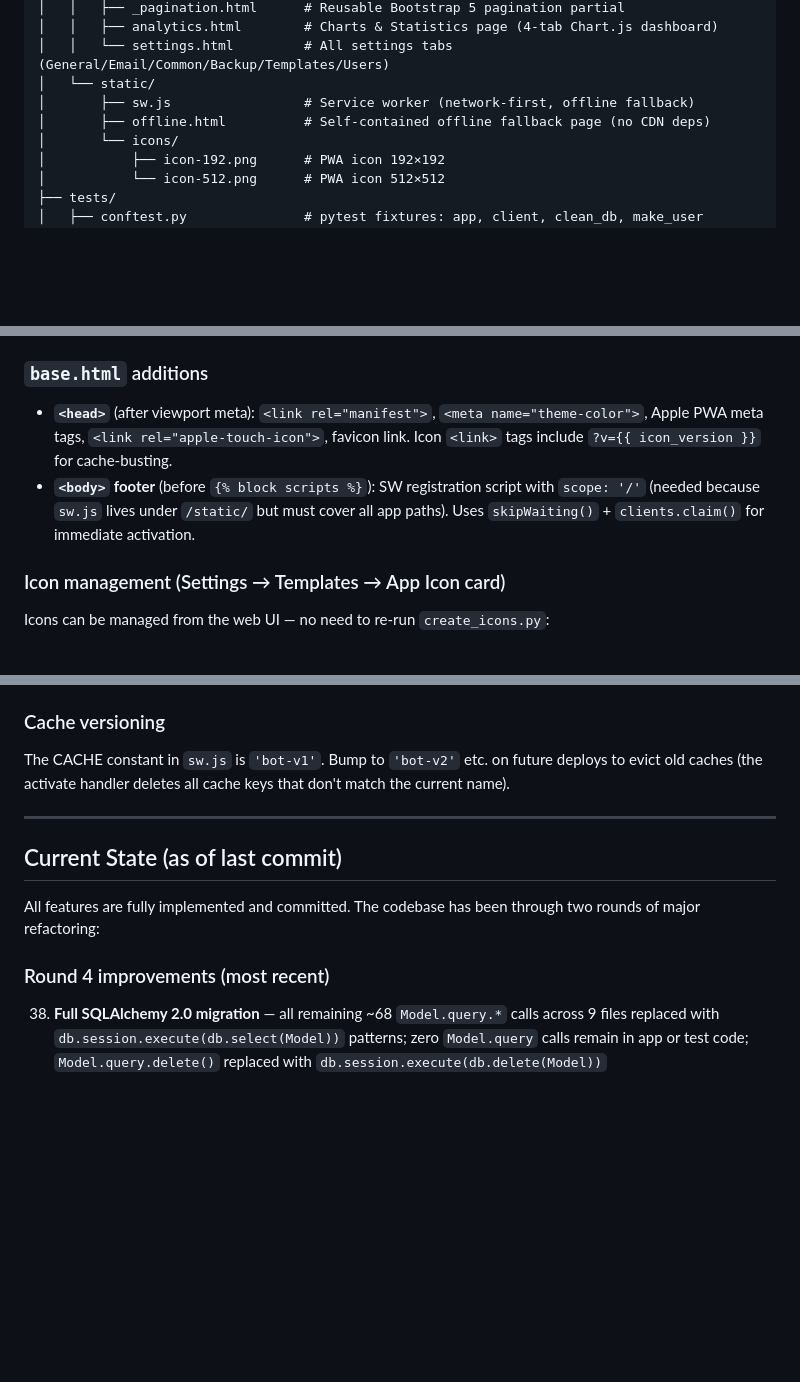
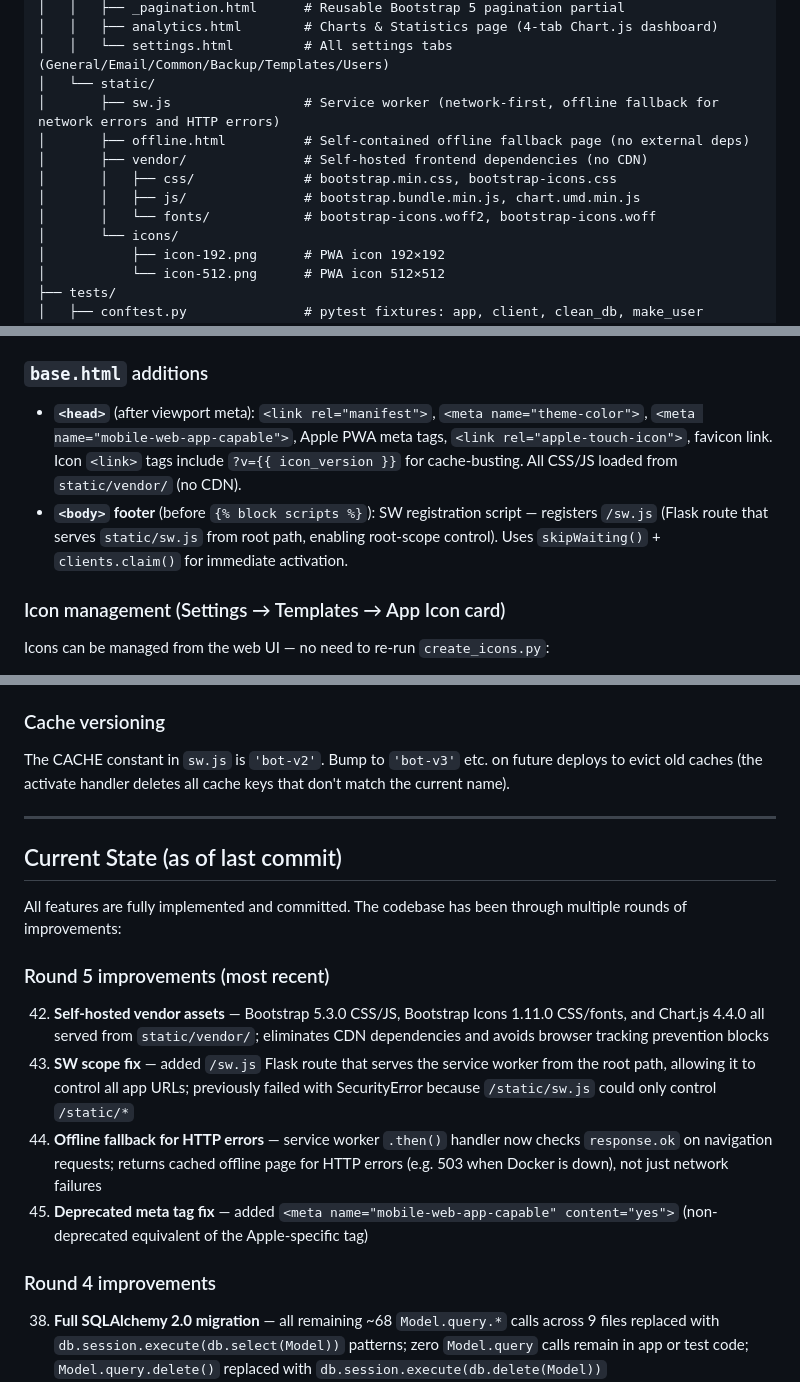
Before and after one commit to phoen-ix/bank-of-tina, a Markdown page: HANDOVER.md, 3 parts joined by grey strips. GitHub-like rendering; blank space fills up the shorter version.

```diff
--- a/HANDOVER.md
+++ b/HANDOVER.md
@@ -72,8 +72,12 @@ bank-of-tina/
 │   │   ├── analytics.html        # Charts & Statistics page (4-tab Chart.js dashboard)
 │   │   └── settings.html         # All settings tabs (General/Email/Common/Backup/Templates/Users)
 │   └── static/
-│       ├── sw.js                 # Service worker (network-first, offline fallback)
-│       ├── offline.html          # Self-contained offline fallback page (no CDN deps)
+│       ├── sw.js                 # Service worker (network-first, offline fallback for network errors and HTTP errors)
+│       ├── offline.html          # Self-contained offline fallback page (no external deps)
+│       ├── vendor/               # Self-hosted frontend dependencies (no CDN)
+│       │   ├── css/              # bootstrap.min.css, bootstrap-icons.css
+│       │   ├── js/               # bootstrap.bundle.min.js, chart.umd.min.js
+│       │   └── fonts/            # bootstrap-icons.woff2, bootstrap-icons.woff
 │       └── icons/
 │           ├── icon-192.png      # PWA icon 192×192
 │           └── icon-512.png      # PWA icon 512×512
@@ -474,8 +478,8 @@ The app is installable as a Progressive Web App on both Android and iOS with no
 Dynamic Flask route (`pwa_manifest()`). `theme_color` is fetched live via `get_tpl('color_navbar')` so it always reflects the user's configured navbar color. Icon URLs include a `?v=` cache-busting param from the `icon_version` setting. Uses `app.response_class(json.dumps(data), mimetype='application/manifest+json')` — same pattern as the analytics JSON endpoint.
 
 ### `base.html` additions
-- **`<head>`** (after viewport meta): `<link rel="manifest">`, `<meta name="theme-color">`, Apple PWA meta tags, `<link rel="apple-touch-icon">`, favicon link. Icon `<link>` tags include `?v={{ icon_version }}` for cache-busting.
-- **`<body>` footer** (before `{% block scripts %}`): SW registration script with `scope: '/'` (needed because `sw.js` lives under `/static/` but must cover all app paths). Uses `skipWaiting()` + `clients.claim()` for immediate activation.
+- **`<head>`** (after viewport meta): `<link rel="manifest">`, `<meta name="theme-color">`, `<meta name="mobile-web-app-capable">`, Apple PWA meta tags, `<link rel="apple-touch-icon">`, favicon link. Icon `<link>` tags include `?v={{ icon_version }}` for cache-busting. All CSS/JS loaded from `static/vendor/` (no CDN).
+- **`<body>` footer** (before `{% block scripts %}`): SW registration script — registers `/sw.js` (Flask route that serves `static/sw.js` from root path, enabling root-scope control). Uses `skipWaiting()` + `clients.claim()` for immediate activation.
 
 ### Icon management (Settings → Templates → App Icon card)
 Icons can be managed from the web UI — no need to re-run `create_icons.py`:
@@ -486,15 +490,21 @@ Icons can be managed from the web UI — no need to re-run `create_icons.py`:
 - Route: `POST /settings/icon` in `routes/settings.py` with `action` field (`generate`, `upload`, `reset`).
 
 ### Cache versioning
-The CACHE constant in `sw.js` is `'bot-v1'`. Bump to `'bot-v2'` etc. on future deploys to evict old caches (the activate handler deletes all cache keys that don't match the current name).
+The CACHE constant in `sw.js` is `'bot-v2'`. Bump to `'bot-v3'` etc. on future deploys to evict old caches (the activate handler deletes all cache keys that don't match the current name).
 
 ---
 
 ## Current State (as of last commit)
 
-All features are fully implemented and committed. The codebase has been through two rounds of major refactoring:
+All features are fully implemented and committed. The codebase has been through multiple rounds of improvements:
 
-### Round 4 improvements (most recent)
+### Round 5 improvements (most recent)
+42. **Self-hosted vendor assets** — Bootstrap 5.3.0 CSS/JS, Bootstrap Icons 1.11.0 CSS/fonts, and Chart.js 4.4.0 all served from `static/vendor/`; eliminates CDN dependencies and avoids browser tracking prevention blocks
+41. **SW scope fix** — added `/sw.js` Flask route that serves the service worker from the root path, allowing it to control all app URLs; previously failed with SecurityError because `/static/sw.js` could only control `/static/*`
+40. **Offline fallback for HTTP errors** — service worker `.then()` handler now checks `response.ok` on navigation requests; returns cached offline page for HTTP errors (e.g. 503 when Docker is down), not just network failures
+39. **Deprecated meta tag fix** — added `<meta name="mobile-web-app-capable" content="yes">` (non-deprecated equivalent of the Apple-specific tag)
+
+### Round 4 improvements
 38. **Full SQLAlchemy 2.0 migration** — all remaining ~68 `Model.query.*` calls across 9 files replaced with `db.session.execute(db.select(Model))` patterns; zero `Model.query` calls remain in app or test code; `Model.query.delete()` replaced with `db.session.execute(db.delete(Model))`
 37. **Pagination** — search results paginated at 25/page using `db.paginate()`; user detail transaction history paginated at 20/page; reusable `_pagination.html` Bootstrap 5 partial with prev/next and page numbers; pagination links preserve all query params
 36. **Enhanced health check** — `/health` returns structured JSON: `{"status": "ok", "checks": {"database": "ok", "scheduler": "ok", "icons_writable": "ok"}}`; returns 503 only when database is unreachable
```
Also changed, not shown: other parts of HANDOVER.md (+3 -3 lines), README.md (+11 -1 lines).
